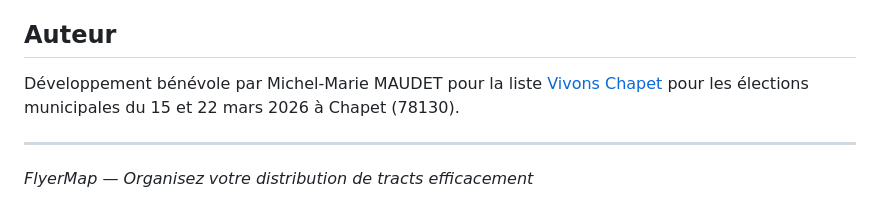
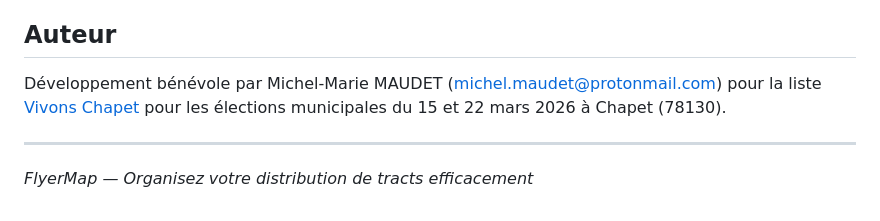
Before and after one commit to mmaudet/flyermap, a Markdown page: README.md, the part around the change. Drawn GitHub-style.

Commit message:
docs: add author email with mailto link
Co-Authored-By: Claude Opus 4.5 <noreply@anthropic.com>

```diff
--- a/README.md
+++ b/README.md
@@ -128,7 +128,7 @@ Voir le fichier [LICENSE](LICENSE) pour plus de détails.
 
 ## Auteur
 
-Développement bénévole par Michel-Marie MAUDET pour la liste [Vivons Chapet](https://www.vivons-chapet.fr/) pour les élections municipales du 15 et 22 mars 2026 à Chapet (78130).
+Développement bénévole par Michel-Marie MAUDET ([michel.maudet@protonmail.com](mailto:michel.maudet@protonmail.com)) pour la liste [Vivons Chapet](https://www.vivons-chapet.fr/) pour les élections municipales du 15 et 22 mars 2026 à Chapet (78130).
 
 ---
 
```
